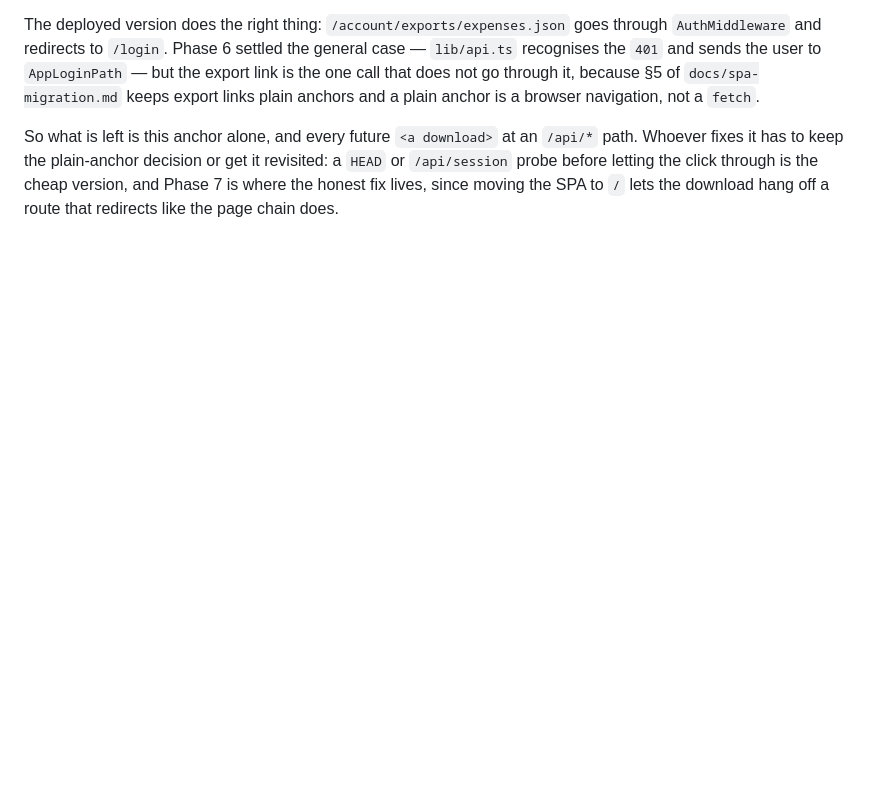
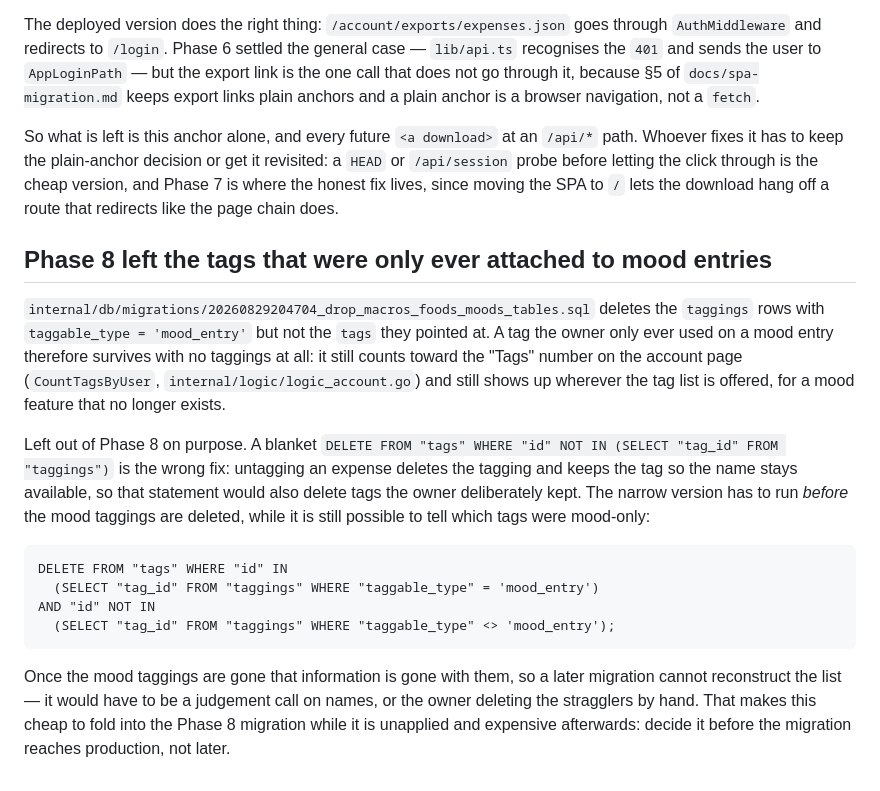
Before and after one commit to ad9311/ninete, a Markdown page: TODO.md, the part around the change. Rendered like a GitHub page; blank space fills up the shorter version.

```diff
--- a/TODO.md
+++ b/TODO.md
@@ -99,3 +99,31 @@ revisited: a `HEAD` or `/api/session` probe before letting the click through is
 the cheap version, and Phase 7 is where the honest fix lives, since moving the
 SPA to `/` lets the download hang off a route that redirects like the page chain
 does.
+
+## Phase 8 left the tags that were only ever attached to mood entries
+
+`internal/db/migrations/20260829204704_drop_macros_foods_moods_tables.sql`
+deletes the `taggings` rows with `taggable_type = 'mood_entry'` but not the
+`tags` they pointed at. A tag the owner only ever used on a mood entry therefore
+survives with no taggings at all: it still counts toward the "Tags" number on
+the account page (`CountTagsByUser`, `internal/logic/logic_account.go`) and
+still shows up wherever the tag list is offered, for a mood feature that no
+longer exists.
+
+Left out of Phase 8 on purpose. A blanket `DELETE FROM "tags" WHERE "id" NOT IN
+(SELECT "tag_id" FROM "taggings")` is the wrong fix: untagging an expense
+deletes the tagging and keeps the tag so the name stays available, so that
+statement would also delete tags the owner deliberately kept. The narrow version
+has to run *before* the mood taggings are deleted, while it is still possible to
+tell which tags were mood-only:
+
+    DELETE FROM "tags" WHERE "id" IN
+      (SELECT "tag_id" FROM "taggings" WHERE "taggable_type" = 'mood_entry')
+    AND "id" NOT IN
+      (SELECT "tag_id" FROM "taggings" WHERE "taggable_type" <> 'mood_entry');
+
+Once the mood taggings are gone that information is gone with them, so a later
+migration cannot reconstruct the list — it would have to be a judgement call on
+names, or the owner deleting the stragglers by hand. That makes this cheap to
+fold into the Phase 8 migration while it is unapplied and expensive afterwards:
+decide it before the migration reaches production, not later.
```
Also changed, not shown: docs/spa-migration.md (+12 -5 lines).
